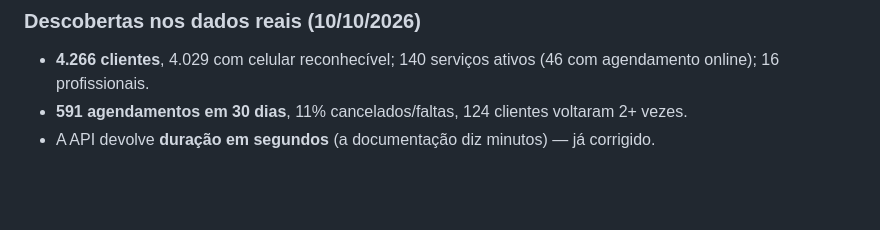
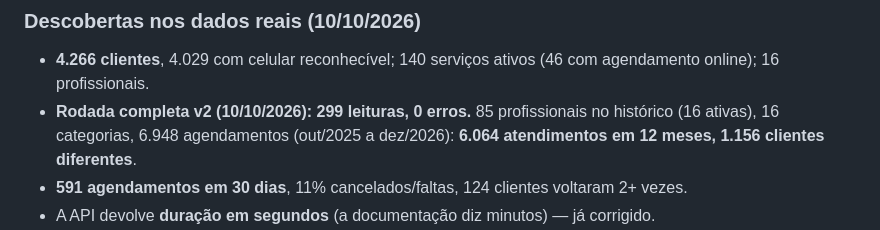
Before and after one commit to ampliize/Cabelosbykarol, a Markdown page: docs/13-BELASIS-SINCRONIZACAO-E-PAINEL.md, the part around the change. Rendered like a GitHub page; blank space fills up the shorter version.

Commit message:
docs: números da rodada completa v2
Co-Authored-By: Claude Opus 5.5 <noreply@anthropic.com>
Claude-Session: https://claude.ai/code/session_01RxC6acnNNG4fhojHd5gd6o

```diff
--- a/docs/13-BELASIS-SINCRONIZACAO-E-PAINEL.md
+++ b/docs/13-BELASIS-SINCRONIZACAO-E-PAINEL.md
@@ -40,6 +40,7 @@ pg_cron (1x/min) ──► belasis_disparar_sync() ──► Edge Function belas
 ### Descobertas nos dados reais (10/10/2026)
 
 - **4.266 clientes**, 4.029 com celular reconhecível; 140 serviços ativos (46 com agendamento online); 16 profissionais.
+- **Rodada completa v2 (10/10/2026): 299 leituras, 0 erros.** 85 profissionais no histórico (16 ativas), 16 categorias, 6.948 agendamentos (out/2025 a dez/2026): **6.064 atendimentos em 12 meses, 1.156 clientes diferentes**.
 - **591 agendamentos em 30 dias**, 11% cancelados/faltas, 124 clientes voltaram 2+ vezes.
 - A API devolve **duração em segundos** (a documentação diz minutos) — já corrigido.
 - O cadastro "serviços por profissional" do Belasis não bate com a prática; o agente usa **quem de fato realizou** o serviço nos últimos 120 dias.
```
